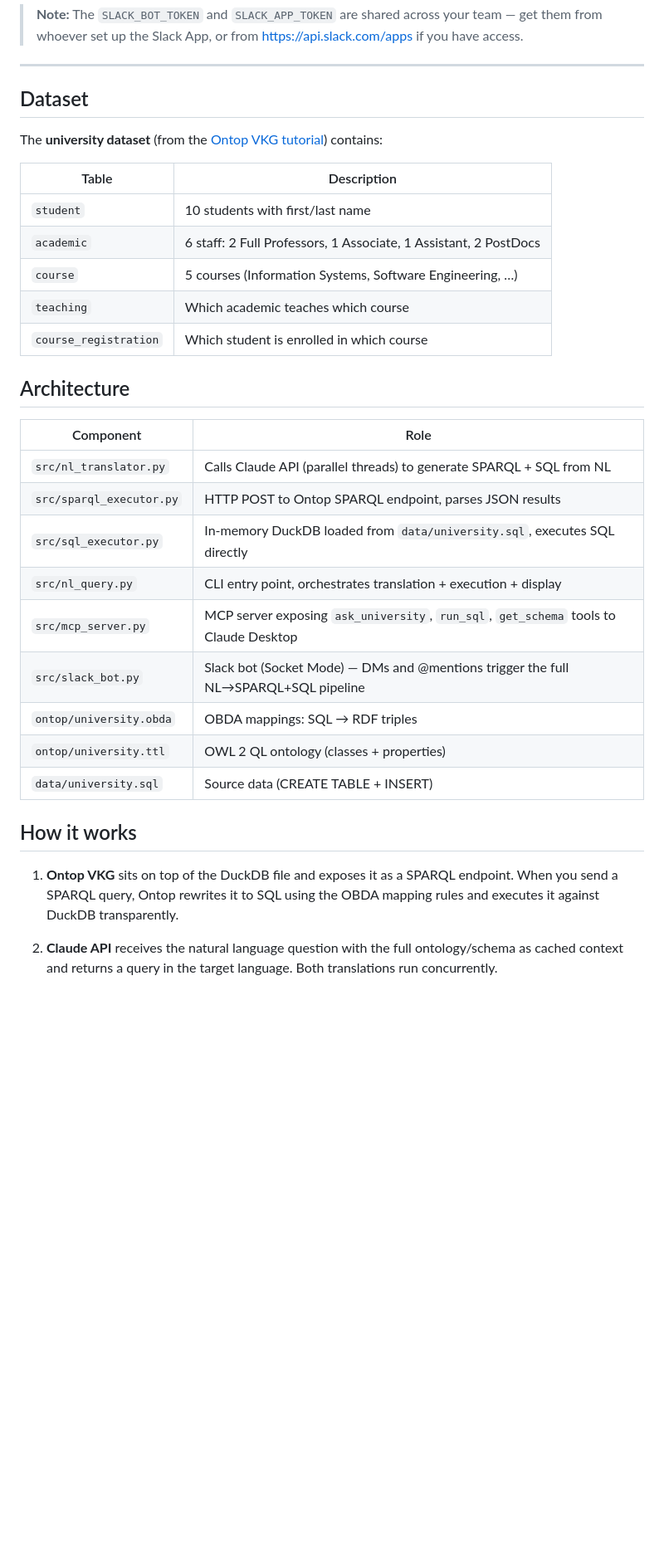
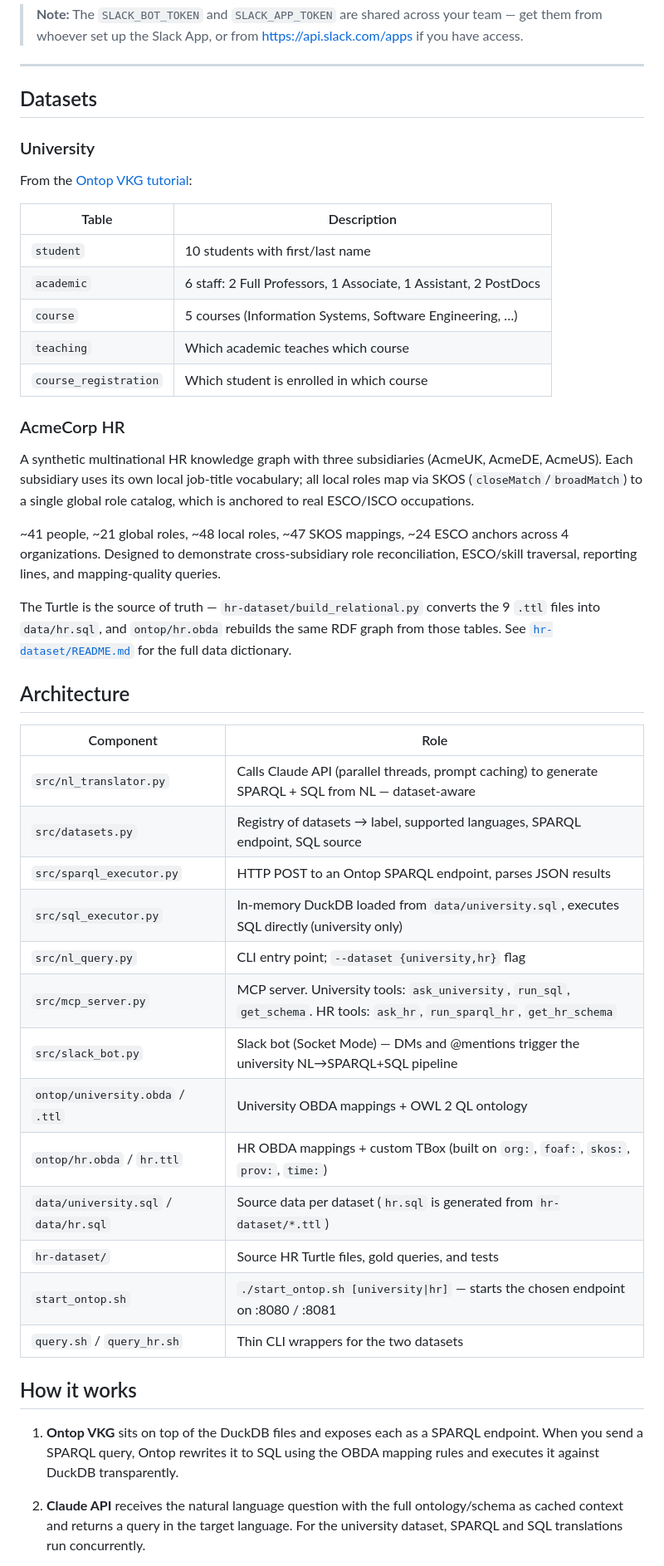
Before and after one commit to navinbudhiraja/rdf-test, a Markdown page: README.md, the part around one of its changes. Shown at 83% size. Rendered like a GitHub page; blank space fills up the shorter version.

Commit message:
updated with new dataset

```diff
--- a/README.md
+++ b/README.md
@@ -104,9 +110,11 @@ The bot is online as long as this process is running. In Slack:
 
 ---
 
-## Dataset
+## Datasets
 
-The **university dataset** (from the [Ontop VKG tutorial](https://ontop-vkg.org/tutorial/)) contains:
+### University
+
+From the [Ontop VKG tutorial](https://ontop-vkg.org/tutorial/):
 
 | Table | Description |
 |---|---|
@@ -116,23 +124,35 @@ The **university dataset** (from the [Ontop VKG tutorial](https://ontop-vkg.org/
 | `teaching` | Which academic teaches which course |
 | `course_registration` | Which student is enrolled in which course |
 
+### AcmeCorp HR
+
+A synthetic multinational HR knowledge graph with three subsidiaries (AcmeUK, AcmeDE, AcmeUS). Each subsidiary uses its own local job-title vocabulary; all local roles map via SKOS (`closeMatch`/`broadMatch`) to a single global role catalog, which is anchored to real ESCO/ISCO occupations.
+
+~41 people, ~21 global roles, ~48 local roles, ~47 SKOS mappings, ~24 ESCO anchors across 4 organizations. Designed to demonstrate cross-subsidiary role reconciliation, ESCO/skill traversal, reporting lines, and mapping-quality queries.
+
+The Turtle is the source of truth — `hr-dataset/build_relational.py` converts the 9 `.ttl` files into `data/hr.sql`, and `ontop/hr.obda` rebuilds the same RDF graph from those tables. See [`hr-dataset/README.md`](hr-dataset/README.md) for the full data dictionary.
+
 ## Architecture
 
 | Component | Role |
 |---|---|
-| `src/nl_translator.py` | Calls Claude API (parallel threads) to generate SPARQL + SQL from NL |
-| `src/sparql_executor.py` | HTTP POST to Ontop SPARQL endpoint, parses JSON results |
-| `src/sql_executor.py` | In-memory DuckDB loaded from `data/university.sql`, executes SQL directly |
-| `src/nl_query.py` | CLI entry point, orchestrates translation + execution + display |
-| `src/mcp_server.py` | MCP server exposing `ask_university`, `run_sql`, `get_schema` tools to Claude Desktop |
-| `src/slack_bot.py` | Slack bot (Socket Mode) — DMs and @mentions trigger the full NL→SPARQL+SQL pipeline |
-| `ontop/university.obda` | OBDA mappings: SQL → RDF triples |
-| `ontop/university.ttl` | OWL 2 QL ontology (classes + properties) |
-| `data/university.sql` | Source data (CREATE TABLE + INSERT) |
+| `src/nl_translator.py` | Calls Claude API (parallel threads, prompt caching) to generate SPARQL + SQL from NL — dataset-aware |
+| `src/datasets.py` | Registry of datasets → label, supported languages, SPARQL endpoint, SQL source |
+| `src/sparql_executor.py` | HTTP POST to an Ontop SPARQL endpoint, parses JSON results |
+| `src/sql_executor.py` | In-memory DuckDB loaded from `data/university.sql`, executes SQL directly (university only) |
+| `src/nl_query.py` | CLI entry point; `--dataset {university,hr}` flag |
+| `src/mcp_server.py` | MCP server. University tools: `ask_university`, `run_sql`, `get_schema`. HR tools: `ask_hr`, `run_sparql_hr`, `get_hr_schema` |
+| `src/slack_bot.py` | Slack bot (Socket Mode) — DMs and @mentions trigger the university NL→SPARQL+SQL pipeline |
+| `ontop/university.obda` / `.ttl` | University OBDA mappings + OWL 2 QL ontology |
+| `ontop/hr.obda` / `hr.ttl` | HR OBDA mappings + custom TBox (built on `org:`, `foaf:`, `skos:`, `prov:`, `time:`) |
+| `data/university.sql` / `data/hr.sql` | Source data per dataset (`hr.sql` is generated from `hr-dataset/*.ttl`) |
+| `hr-dataset/` | Source HR Turtle files, gold queries, and tests |
+| `start_ontop.sh` | `./start_ontop.sh [university\|hr]` — starts the chosen endpoint on :8080 / :8081 |
+| `query.sh` / `query_hr.sh` | Thin CLI wrappers for the two datasets |
 
 ## How it works
 
-1. **Ontop VKG** sits on top of the DuckDB file and exposes it as a SPARQL endpoint. When you send a SPARQL query, Ontop rewrites it to SQL using the OBDA mapping rules and executes it against DuckDB transparently.
+1. **Ontop VKG** sits on top of the DuckDB files and exposes each as a SPARQL endpoint. When you send a SPARQL query, Ontop rewrites it to SQL using the OBDA mapping rules and executes it against DuckDB transparently.
 
-2. **Claude API** receives the natural language question with the full ontology/schema as cached context and returns a query in the target language. Both translations run concurrently.
+2. **Claude API** receives the natural language question with the full ontology/schema as cached context and returns a query in the target language. For the university dataset, SPARQL and SQL translations run concurrently.
 
```
Also changed, not shown: other parts of README.md (+25 -19 lines).
